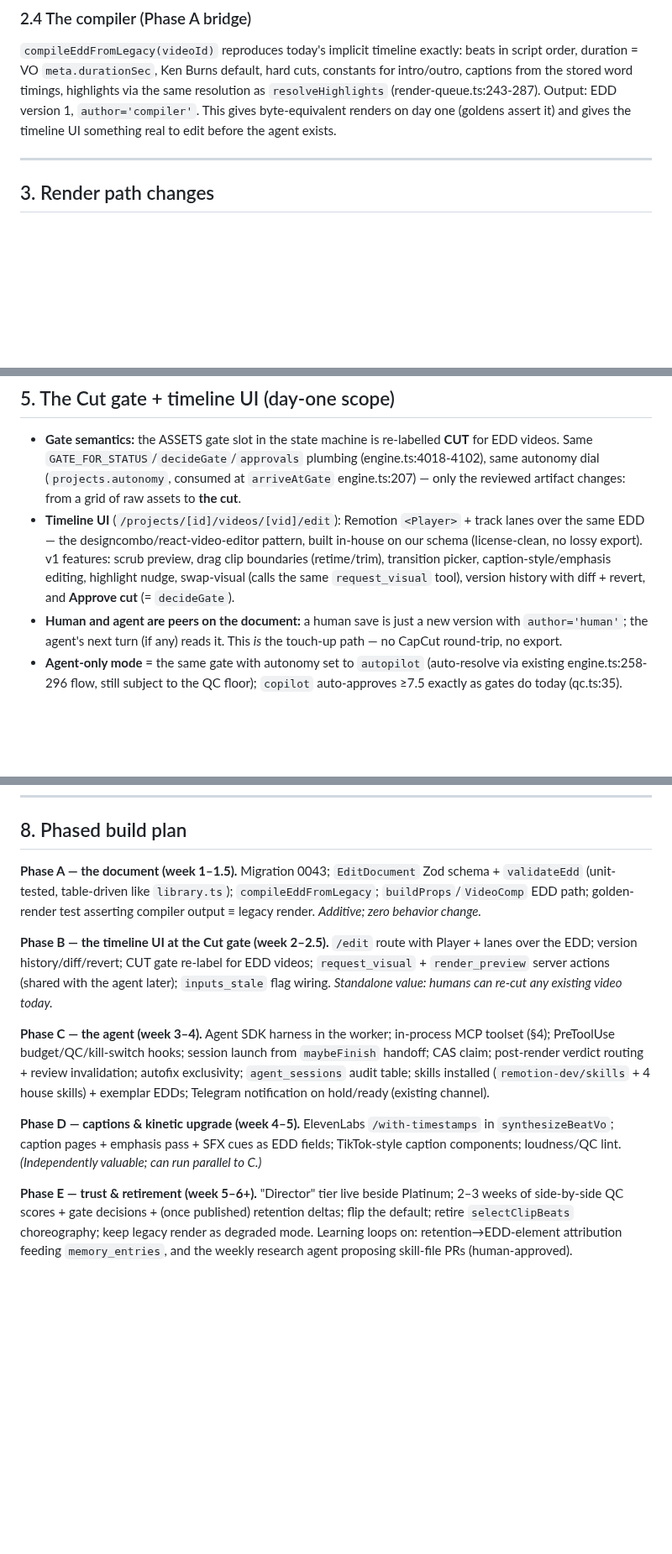
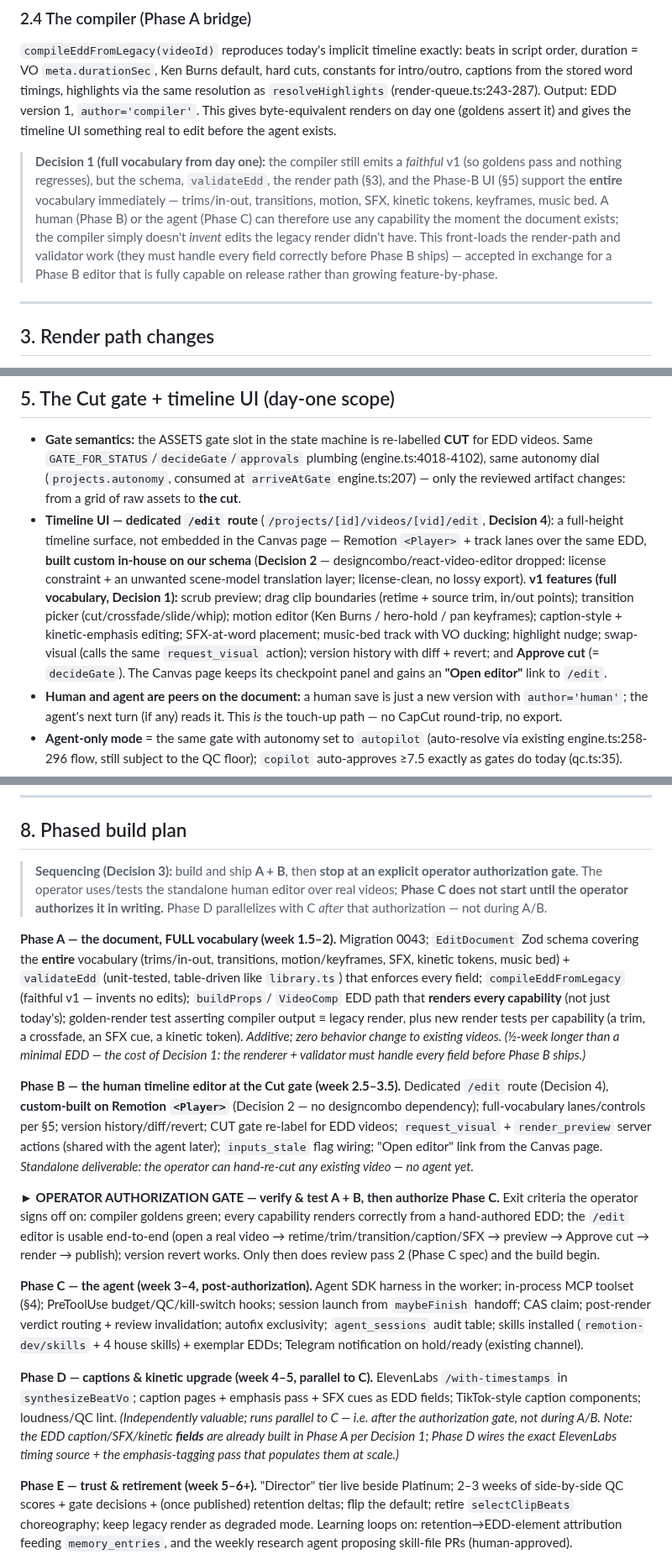
Before and after one commit to BlissDirective/FL-YT-Channel-App-V1, a Markdown page: Fable-5-MVDA-Build-Plan.md, 3 parts joined by grey strips. Shown at 84% size. Drawn GitHub-style; blank space fills up the shorter version.

Commit message:
docs(MVDA): log review-pass-1 decisions + update Phase A/B spec
Operator decisions (2026-07-09 review pass 1):
1. EDD v1 = FULL vocabulary from day one (schema/validator/render/UI exercise
   trims, transitions, motion/keyframes, SFX, kinetic tokens, music bed
   immediately; compiler stays faithful and invents no edits).
2. Timeline UI = custom in-house on Remotion <Player>; designcombo/
   react-video-editor dropped (license + scene-model translation).
3. Sequence = ship A+B, then an explicit operator authorization gate before
   Phase C; captions/kinetic (D) parallelizes with C only after authorization.
4. Cut-gate editor = dedicated /edit route (not embedded in the Canvas page).

Updated: decision log block, §2.4 (full-vocab note), §3/§5 (render + UI
cover every capability), §8 (Phase A full-vocab scope + timeline, authorization
gate, D-parallel clarification), §10 (designcombo rejection + full-vocab risk
mitigation: schema-complete/UI-gated fallback).

Co-Authored-By: Claude Fable 5 <noreply@anthropic.com>
Claude-Session: https://claude.ai/code/session_01QKzE5BktejcpBizyEXqnRn

```diff
--- a/Fable-5-MVDA-Build-Plan.md
+++ b/Fable-5-MVDA-Build-Plan.md
@@ -163,6 +186,17 @@ highlights via the same resolution as `resolveHighlights`
 This gives byte-equivalent renders on day one (goldens assert it) and gives the
 timeline UI something real to edit before the agent exists.
 
+> **Decision 1 (full vocabulary from day one):** the compiler still emits a
+> *faithful* v1 (so goldens pass and nothing regresses), but the schema,
+> `validateEdd`, the render path (§3), and the Phase-B UI (§5) support the
+> **entire** vocabulary immediately — trims/in-out, transitions, motion, SFX,
+> kinetic tokens, keyframes, music bed. A human (Phase B) or the agent
+> (Phase C) can therefore use any capability the moment the document exists;
+> the compiler simply doesn't *invent* edits the legacy render didn't have.
+> This front-loads the render-path and validator work (they must handle every
+> field correctly before Phase B ships) — accepted in exchange for a Phase B
+> editor that is fully capable on release rather than growing feature-by-phase.
+
 ---
 
 ## 3. Render path changes
@@ -221,13 +255,19 @@ autofix holds today).
   plumbing (engine.ts:4018-4102), same autonomy dial (`projects.autonomy`,
   consumed at `arriveAtGate` engine.ts:207) — only the reviewed artifact
   changes: from a grid of raw assets to **the cut**.
-- **Timeline UI** (`/projects/[id]/videos/[vid]/edit`): Remotion `<Player>` +
-  track lanes over the same EDD — the designcombo/react-video-editor pattern,
-  built in-house on our schema (license-clean, no lossy export). v1 features:
-  scrub preview, drag clip boundaries (retime/trim), transition picker,
-  caption-style/emphasis editing, highlight nudge, swap-visual (calls the same
-  `request_visual` tool), version history with diff + revert, and
-  **Approve cut** (= `decideGate`).
+- **Timeline UI — dedicated `/edit` route** (`/projects/[id]/videos/[vid]/edit`,
+  **Decision 4**): a full-height timeline surface, not embedded in the Canvas
+  page — Remotion `<Player>` + track lanes over the same EDD, **built custom
+  in-house on our schema** (**Decision 2** — designcombo/react-video-editor
+  dropped: license constraint + an unwanted scene-model translation layer;
+  license-clean, no lossy export). **v1 features (full vocabulary,
+  Decision 1):** scrub preview; drag clip boundaries (retime + source trim,
+  in/out points); transition picker (cut/crossfade/slide/whip); motion editor
+  (Ken Burns / hero-hold / pan keyframes); caption-style + kinetic-emphasis
+  editing; SFX-at-word placement; music-bed track with VO ducking; highlight
+  nudge; swap-visual (calls the same `request_visual` action); version history
+  with diff + revert; and **Approve cut** (= `decideGate`). The Canvas page
+  keeps its checkpoint panel and gains an **"Open editor"** link to `/edit`.
 - **Human and agent are peers on the document:** a human save is just a new
   version with `author='human'`; the agent's next turn (if any) reads it. This
   *is* the touch-up path — no CapCut round-trip, no export.
@@ -274,28 +314,54 @@ approvals audit trail.
 
 ## 8. Phased build plan
 
-**Phase A — the document (week 1–1.5).** Migration 0043; `EditDocument` Zod
-schema + `validateEdd` (unit-tested, table-driven like `library.ts`);
-`compileEddFromLegacy`; `buildProps`/`VideoComp` EDD path; golden-render test
-asserting compiler output ≡ legacy render. *Additive; zero behavior change.*
+> **Sequencing (Decision 3):** build and ship **A + B**, then **stop at an
+> explicit operator authorization gate**. The operator uses/tests the standalone
+> human editor over real videos; **Phase C does not start until the operator
+> authorizes it in writing.** Phase D parallelizes with C *after* that
+> authorization — not during A/B.
 
-**Phase B — the timeline UI at the Cut gate (week 2–2.5).** `/edit` route with
-Player + lanes over the EDD; version history/diff/revert; CUT gate re-label
-for EDD videos; `request_visual` + `render_preview` server actions (shared
-with the agent later); `inputs_stale` flag wiring. *Standalone value: humans
-can re-cut any existing video today.*
+**Phase A — the document, FULL vocabulary (week 1.5–2).** Migration 0043;
+`EditDocument` Zod schema covering the **entire** vocabulary (trims/in-out,
+transitions, motion/keyframes, SFX, kinetic tokens, music bed) + `validateEdd`
+(unit-tested, table-driven like `library.ts`) that enforces every field;
+`compileEddFromLegacy` (faithful v1 — invents no edits); `buildProps`/
+`VideoComp` EDD path that **renders every capability** (not just today's);
+golden-render test asserting compiler output ≡ legacy render, plus new
+render tests per capability (a trim, a crossfade, an SFX cue, a kinetic token).
+*Additive; zero behavior change to existing videos. (½-week longer than a
+minimal EDD — the cost of Decision 1: the renderer + validator must handle
+every field before Phase B ships.)*
 
-**Phase C — the agent (week 3–4).** Agent SDK harness in the worker; in-process
+**Phase B — the human timeline editor at the Cut gate (week 2.5–3.5).**
+Dedicated `/edit` route (Decision 4), **custom-built on Remotion `<Player>`**
+(Decision 2 — no designcombo dependency); full-vocabulary lanes/controls per
+§5; version history/diff/revert; CUT gate re-label for EDD videos;
+`request_visual` + `render_preview` server actions (shared with the agent
+later); `inputs_stale` flag wiring; "Open editor" link from the Canvas page.
+*Standalone deliverable: the operator can hand-re-cut any existing video —
+no agent yet.*
+
+**► OPERATOR AUTHORIZATION GATE — verify & test A + B, then authorize Phase C.**
+Exit criteria the operator signs off on: compiler goldens green; every
+capability renders correctly from a hand-authored EDD; the `/edit` editor is
+usable end-to-end (open a real video → retime/trim/transition/caption/SFX →
+preview → Approve cut → render → publish); version revert works. Only then
+does review pass 2 (Phase C spec) and the build begin.
+
+**Phase C — the agent (week 3–4, post-authorization).** Agent SDK harness in the worker; in-process
 MCP toolset (§4); PreToolUse budget/QC/kill-switch hooks; session launch from
 `maybeFinish` handoff; CAS claim; post-render verdict routing + review
 invalidation; autofix exclusivity; `agent_sessions` audit table; skills
 installed (`remotion-dev/skills` + 4 house skills) + exemplar EDDs; Telegram
 notification on hold/ready (existing channel).
 
-**Phase D — captions & kinetic upgrade (week 4–5).** ElevenLabs
+**Phase D — captions & kinetic upgrade (week 4–5, parallel to C).** ElevenLabs
 `/with-timestamps` in `synthesizeBeatVo`; caption pages + emphasis pass +
 SFX cues as EDD fields; TikTok-style caption components; loudness/QC lint.
-*(Independently valuable; can run parallel to C.)*
+*(Independently valuable; runs parallel to C — i.e. after the authorization
+gate, not during A/B. Note: the EDD caption/SFX/kinetic **fields** are already
+built in Phase A per Decision 1; Phase D wires the exact ElevenLabs timing
+source + the emphasis-tagging pass that populates them at scale.)*
 
 **Phase E — trust & retirement (week 5–6+).** "Director" tier live beside
 Platinum; 2–3 weeks of side-by-side QC scores + gate decisions + (once
```
Also changed, not shown: other parts of Fable-5-MVDA-Build-Plan.md (+29 -0 lines).
